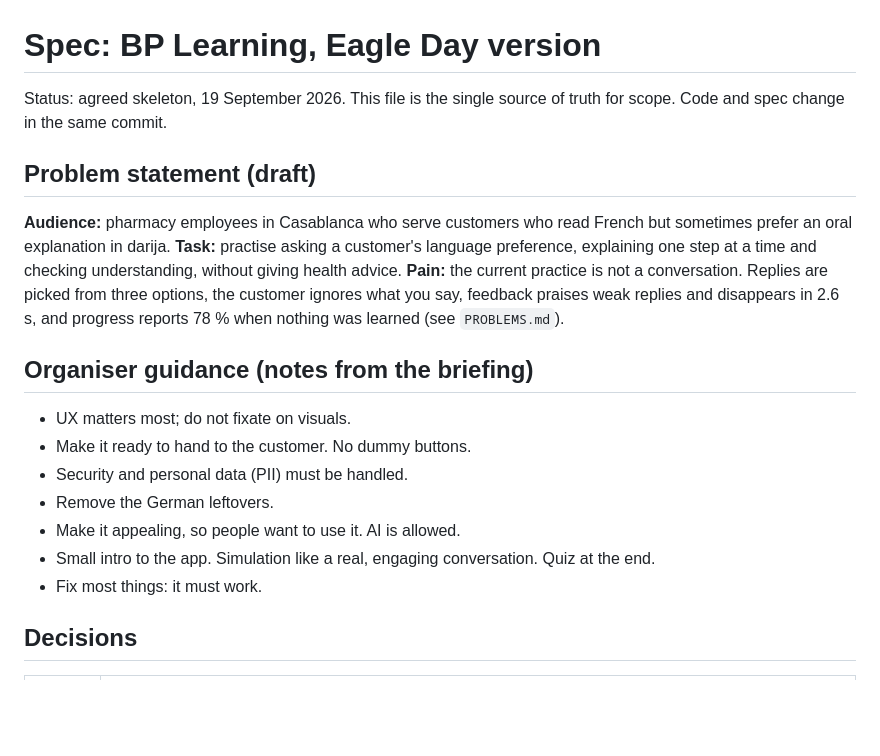
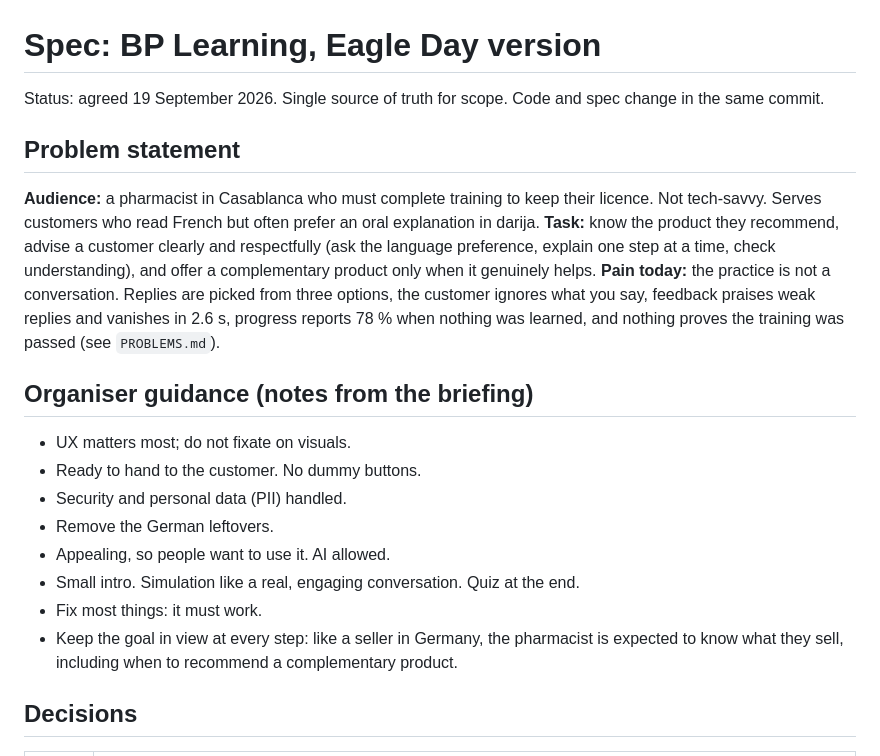
Before and after one commit to moboulan/dail_hackaton, a Markdown page: docs/SPEC.md, the part around one of its changes. GitHub-like rendering; blank space fills up the shorter version.

```diff
--- a/docs/SPEC.md
+++ b/docs/SPEC.md
@@ -1,27 +1,32 @@
 # Spec: BP Learning, Eagle Day version
 
-Status: agreed skeleton, 19 September 2026. This file is the single source of truth for scope.
-Code and spec change in the same commit.
+Status: agreed 19 September 2026. Single source of truth for scope. Code and spec change in
+the same commit.
 
-## Problem statement (draft)
+## Problem statement
 
-**Audience:** pharmacy employees in Casablanca who serve customers who read French but
-sometimes prefer an oral explanation in darija.
-**Task:** practise asking a customer's language preference, explaining one step at a time and
-checking understanding, without giving health advice.
-**Pain:** the current practice is not a conversation. Replies are picked from three options,
-the customer ignores what you say, feedback praises weak replies and disappears in 2.6 s,
-and progress reports 78 % when nothing was learned (see `PROBLEMS.md`).
+**Audience:** a pharmacist in Casablanca who must complete training to keep their licence.
+Not tech-savvy. Serves customers who read French but often prefer an oral explanation in
+darija.
+**Task:** know the product they recommend, advise a customer clearly and respectfully (ask the
+language preference, explain one step at a time, check understanding), and offer a
+complementary product only when it genuinely helps.
+**Pain today:** the practice is not a conversation. Replies are picked from three options,
+the customer ignores what you say, feedback praises weak replies and vanishes in 2.6 s,
+progress reports 78 % when nothing was learned, and nothing proves the training was passed
+(see `PROBLEMS.md`).
 
 ## Organiser guidance (notes from the briefing)
 
 - UX matters most; do not fixate on visuals.
-- Make it ready to hand to the customer. No dummy buttons.
-- Security and personal data (PII) must be handled.
+- Ready to hand to the customer. No dummy buttons.
+- Security and personal data (PII) handled.
 - Remove the German leftovers.
-- Make it appealing, so people want to use it. AI is allowed.
-- Small intro to the app. Simulation like a real, engaging conversation. Quiz at the end.
+- Appealing, so people want to use it. AI allowed.
+- Small intro. Simulation like a real, engaging conversation. Quiz at the end.
 - Fix most things: it must work.
+- Keep the goal in view at every step: like a seller in Germany, the pharmacist is expected
+  to know what they sell, including when to recommend a complementary product.
 
 ## Decisions
 
```
Also changed, not shown: other parts of docs/SPEC.md (+76 -51 lines).
